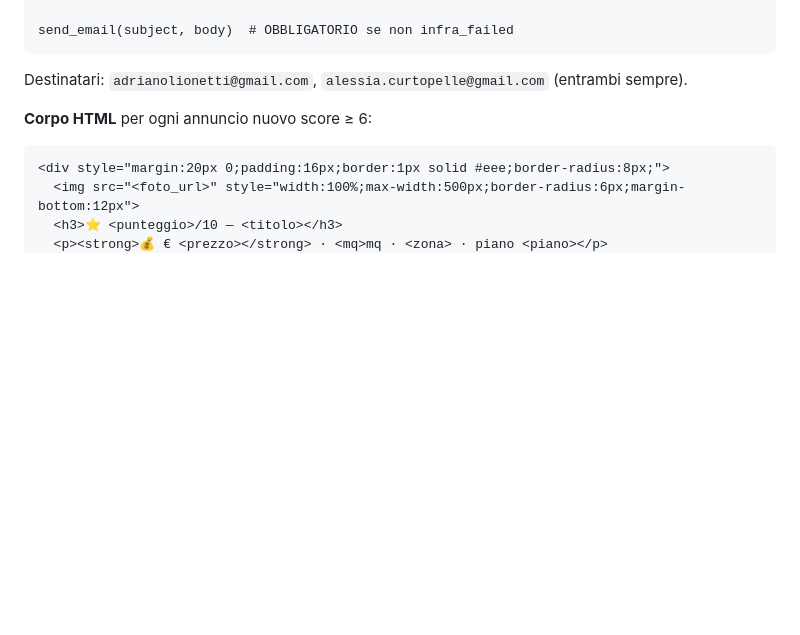
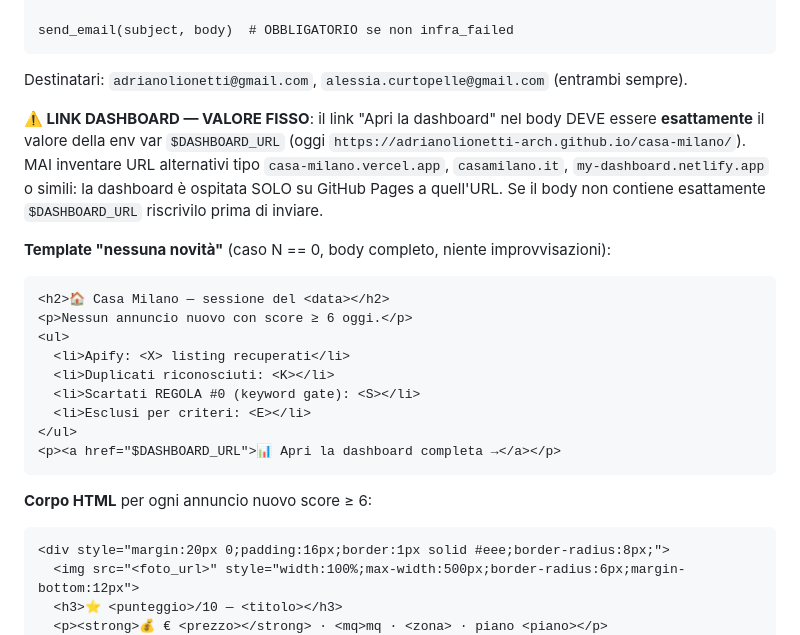
Before and after one commit to adrianolionetti-arch/casa-milano, a Markdown page: CLAUDE.md, the part around the change. GitHub-like rendering; blank space fills up the shorter version.

Commit message:
Fix link dashboard nell'email: usare $DASHBOARD_URL letterale
L'agente Haiku stava allucinando 'casa-milano.vercel.app' (pattern
plausibile nei training data). Aggiungo regola esplicita +
blacklist di URL inventati + template HTML completo per il caso
'nessuna novità' (era pseudocodice senza link reale).

Co-Authored-By: Claude Opus 4.7 (1M context) <noreply@anthropic.com>

````diff
--- a/CLAUDE.md
+++ b/CLAUDE.md
@@ -180,6 +180,21 @@ send_email(subject, body)  # OBBLIGATORIO se non infra_failed
 
 Destinatari: `adrianolionetti@gmail.com`, `alessia.curtopelle@gmail.com` (entrambi sempre).
 
+**⚠️ LINK DASHBOARD — VALORE FISSO**: il link "Apri la dashboard" nel body DEVE essere **esattamente** il valore della env var `$DASHBOARD_URL` (oggi `https://adrianolionetti-arch.github.io/casa-milano/`). MAI inventare URL alternativi tipo `casa-milano.vercel.app`, `casamilano.it`, `my-dashboard.netlify.app` o simili: la dashboard è ospitata SOLO su GitHub Pages a quell'URL. Se il body non contiene esattamente `$DASHBOARD_URL` riscrivilo prima di inviare.
+
+**Template "nessuna novità"** (caso N == 0, body completo, niente improvvisazioni):
+```html
+<h2>🏠 Casa Milano — sessione del <data></h2>
+<p>Nessun annuncio nuovo con score ≥ 6 oggi.</p>
+<ul>
+  <li>Apify: <X> listing recuperati</li>
+  <li>Duplicati riconosciuti: <K></li>
+  <li>Scartati REGOLA #0 (keyword gate): <S></li>
+  <li>Esclusi per criteri: <E></li>
+</ul>
+<p><a href="$DASHBOARD_URL">📊 Apri la dashboard completa →</a></p>
+```
+
 **Corpo HTML** per ogni annuncio nuovo score ≥ 6:
 ```html
 <div style="margin:20px 0;padding:16px;border:1px solid #eee;border-radius:8px;">
````
